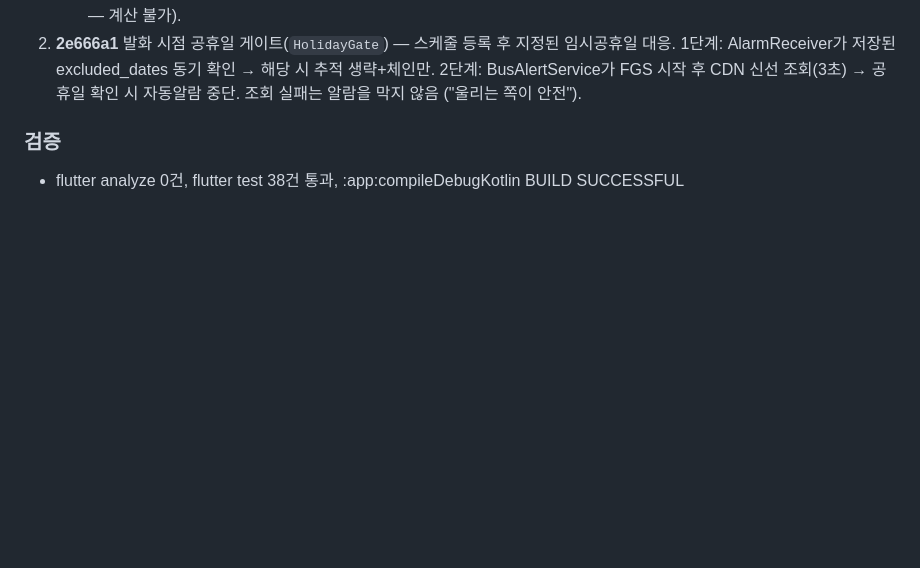
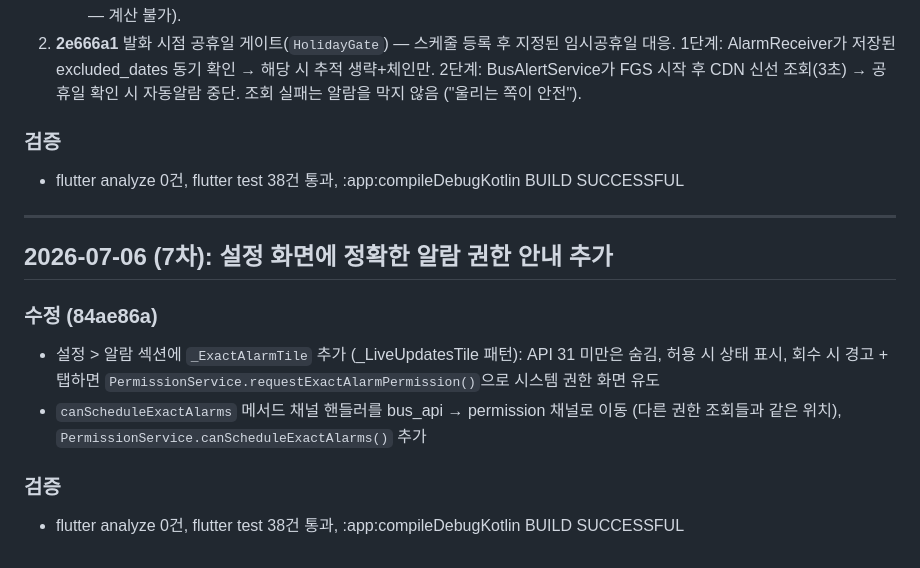
Before and after one commit to maskelog/Daegu_bus_flutter_app, a Markdown page: docs/devlog.md, the part around the change. Rendered like a GitHub page; blank space fills up the shorter version.

Commit message:
docs: log exact-alarm permission settings tile
Co-Authored-By: Claude Fable 5 <noreply@anthropic.com>

```diff
--- a/docs/devlog.md
+++ b/docs/devlog.md
@@ -1436,3 +1436,17 @@ fallback 대체공휴일 규칙 구현 중 교차 검증 테스트가 2027 설
 
 ### 검증
 - flutter analyze 0건, flutter test 38건 통과, :app:compileDebugKotlin BUILD SUCCESSFUL
+
+---
+
+## 2026-07-06 (7차): 설정 화면에 정확한 알람 권한 안내 추가
+
+### 수정 (84ae86a)
+- 설정 > 알람 섹션에 `_ExactAlarmTile` 추가 (_LiveUpdatesTile 패턴):
+  API 31 미만은 숨김, 허용 시 상태 표시, 회수 시 경고 + 탭하면
+  `PermissionService.requestExactAlarmPermission()`으로 시스템 권한 화면 유도
+- `canScheduleExactAlarms` 메서드 채널 핸들러를 bus_api → permission 채널로 이동
+  (다른 권한 조회들과 같은 위치), `PermissionService.canScheduleExactAlarms()` 추가
+
+### 검증
+- flutter analyze 0건, flutter test 38건 통과, :app:compileDebugKotlin BUILD SUCCESSFUL
```
Also changed, not shown: docs/topics/auto-alarm.md (+4 -2 lines).
